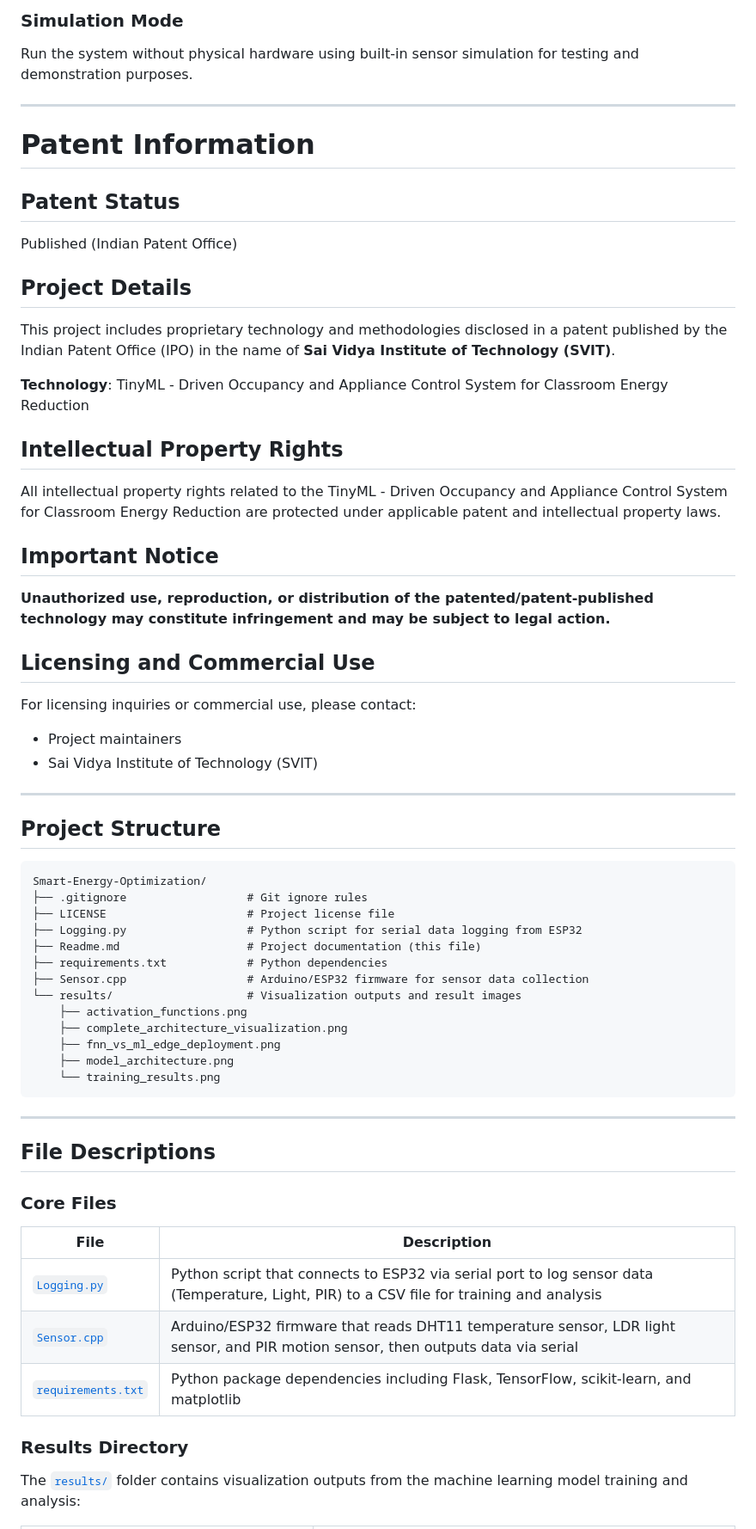
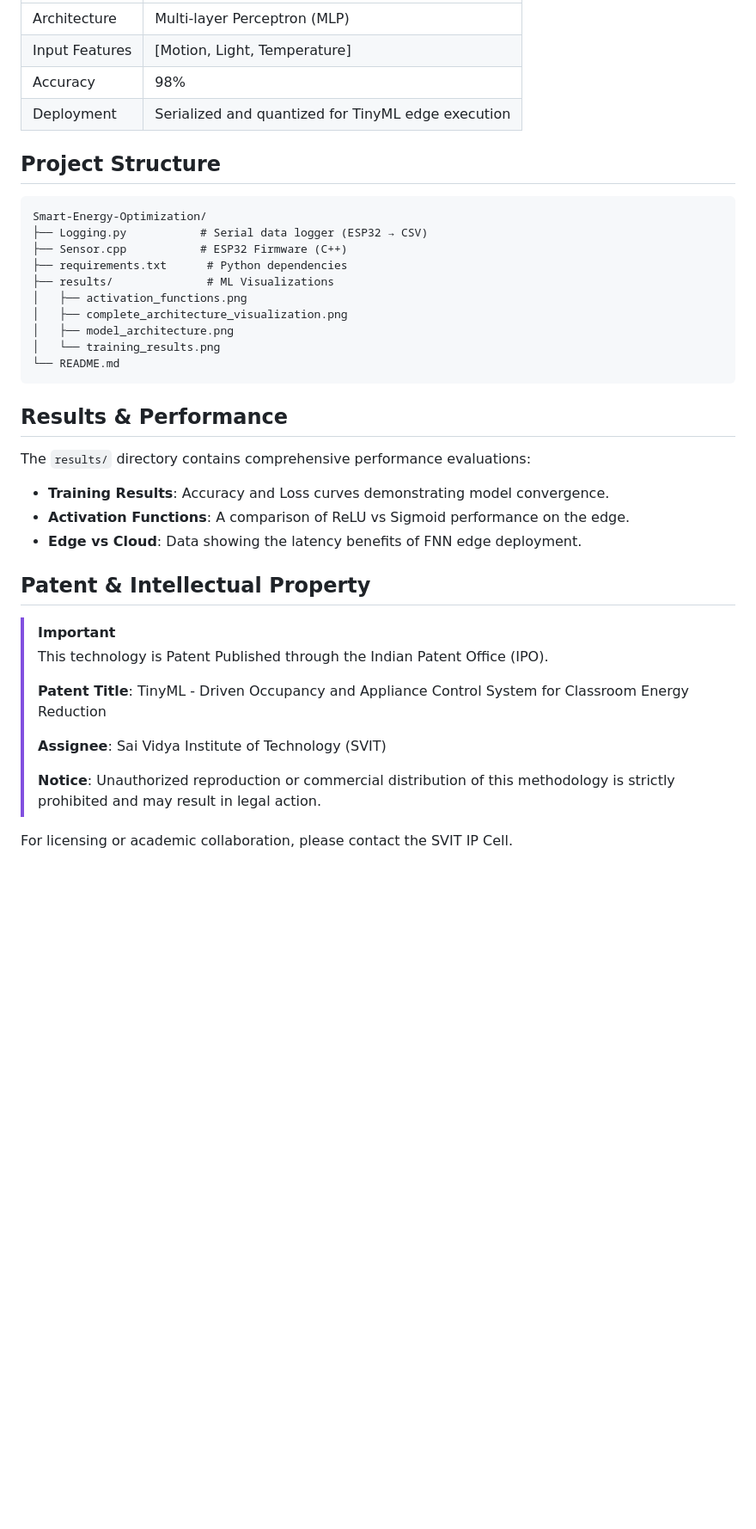
Before and after one commit to ChandanHegde07/Smart-Energy-Optimization-System-using-TinyML, a Markdown page: Readme.md, the part around one of its changes. Shown at 86% size. Drawn GitHub-style; blank space fills up the shorter version.

````diff
--- a/Readme.md
+++ b/Readme.md
@@ -111,62 +41,41 @@ Connect your ESP32 with sensors to the Flask server endpoint. The dashboard will
-### Simulation Mode
-Run the system without physical hardware using built-in sensor simulation for testing and demonstration purposes.
-
----
-
-# Patent Information
-
-## Patent Status
-Published (Indian Patent Office)
-
-## Project Details
-This project includes proprietary technology and methodologies disclosed in a patent published by the Indian Patent Office (IPO) in the name of **Sai Vidya Institute of Technology (SVIT)**.
-
-**Technology**: TinyML - Driven Occupancy and Appliance Control System for Classroom Energy Reduction
-
-## Intellectual Property Rights
-All intellectual property rights related to the TinyML - Driven Occupancy and Appliance Control System for Classroom Energy Reduction are protected under applicable patent and intellectual property laws.
-
-## Important Notice
-**Unauthorized use, reproduction, or distribution of the patented/patent-published technology may constitute infringement and may be subject to legal action.**
-
-## Licensing and Commercial Use
-For licensing inquiries or commercial use, please contact:
-* Project maintainers
-* Sai Vidya Institute of Technology (SVIT)
-
----
+| Architecture | Multi-layer Perceptron (MLP) |
+| Input Features | [Motion, Light, Temperature] |
+| Accuracy | 98% |
+| Deployment | Serialized and quantized for TinyML edge execution |
 
 ## Project Structure
 
 ```
 Smart-Energy-Optimization/
-├── .gitignore                  # Git ignore rules
-├── LICENSE                     # Project license file
-├── Logging.py                  # Python script for serial data logging from ESP32
-├── Readme.md                   # Project documentation (this file)
-├── requirements.txt            # Python dependencies
-├── Sensor.cpp                  # Arduino/ESP32 firmware for sensor data collection
-└── results/                    # Visualization outputs and result images
-    ├── activation_functions.png
-    ├── complete_architecture_visualization.png
-    ├── fnn_vs_ml_edge_deployment.png
-    ├── model_architecture.png
-    └── training_results.png
+├── Logging.py           # Serial data logger (ESP32 → CSV)
+├── Sensor.cpp           # ESP32 Firmware (C++)
+├── requirements.txt      # Python dependencies
+├── results/              # ML Visualizations
+│   ├── activation_functions.png
+│   ├── complete_architecture_visualization.png
+│   ├── model_architecture.png
+│   └── training_results.png
+└── README.md
 ```
 
----
+## Results & Performance
 
-## File Descriptions
+The `results/` directory contains comprehensive performance evaluations:
 
-### Core Files
+- **Training Results**: Accuracy and Loss curves demonstrating model convergence.
+- **Activation Functions**: A comparison of ReLU vs Sigmoid performance on the edge.
+- **Edge vs Cloud**: Data showing the latency benefits of FNN edge deployment.
 
-| File | Description |
-|------|-------------|
-| [`Logging.py`](Logging.py) | Python script that connects to ESP32 via serial port to log sensor data (Temperature, Light, PIR) to a CSV file for training and analysis |
-| [`Sensor.cpp`](Sensor.cpp) | Arduino/ESP32 firmware that reads DHT11 temperature sensor, LDR light sensor, and PIR motion sensor, then outputs data via serial |
-| [`requirements.txt`](requirements.txt) | Python package dependencies including Flask, TensorFlow, scikit-learn, and matplotlib |
+## Patent & Intellectual Property
 
-### Results Directory
+> [!IMPORTANT]
+> This technology is Patent Published through the Indian Patent Office (IPO).
+>
+> **Patent Title**: TinyML - Driven Occupancy and Appliance Control System for Classroom Energy Reduction
+>
+> **Assignee**: Sai Vidya Institute of Technology (SVIT)
+>
+> **Notice**: Unauthorized reproduction or commercial distribution of this methodology is strictly prohibited and may result in legal action.
 
-The [`results/`](results/) folder contains visualization outputs from the machine learning model training and analysis:
+For licensing or academic collaboration, please contact the SVIT IP Cell.
 
````
Also changed, not shown: other parts of Readme.md (+35 -103 lines).
